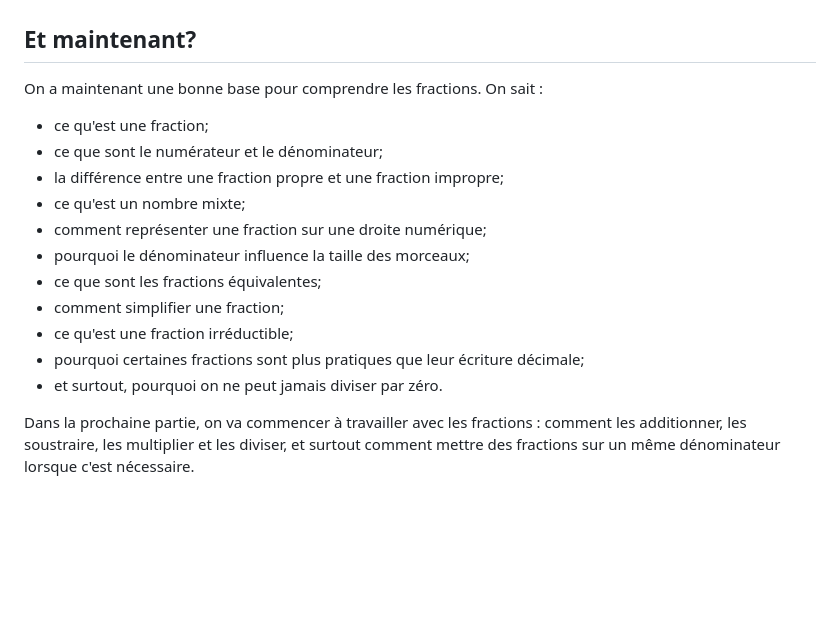
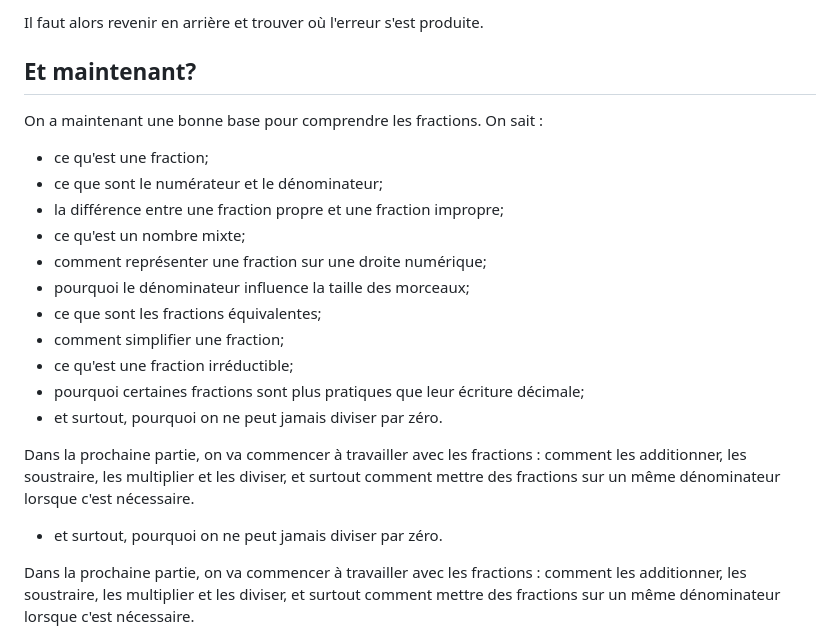
Before and after one commit to dom-explorer/notes-cours, a Markdown page: docs/introduction-fractions.md, the part around one of its changes. Drawn GitHub-style; blank space fills up the shorter version.

```diff
--- a/docs/introduction-fractions.md
+++ b/docs/introduction-fractions.md
@@ -614,19 +723,23 @@ Et croyez-moi, en avançant en mathématiques, vous allez probablement rencontre
 
+Il faut alors revenir en arrière et trouver où l'erreur s'est produite.
 
 ## Et maintenant?
 
 On a maintenant une bonne base pour comprendre les fractions. On sait :
 
--  ce qu'est une fraction;
--  ce que sont le numérateur et le dénominateur;
--  la différence entre une fraction propre et une fraction impropre;
--  ce qu'est un nombre mixte;
+- ce qu'est une fraction;
+- ce que sont le numérateur et le dénominateur;
+- la différence entre une fraction propre et une fraction impropre;
+- ce qu'est un nombre mixte;
 - comment représenter une fraction sur une droite numérique;
 - pourquoi le dénominateur influence la taille des morceaux;
--  ce que sont les fractions équivalentes;
--  comment simplifier une fraction;
--  ce qu'est une fraction irréductible;
--  pourquoi certaines fractions sont plus pratiques que leur écriture décimale;
+- ce que sont les fractions équivalentes;
+- comment simplifier une fraction;
+- ce qu'est une fraction irréductible;
+- pourquoi certaines fractions sont plus pratiques que leur écriture décimale;
+- et surtout, pourquoi on ne peut jamais diviser par zéro.
+
+Dans la prochaine partie, on va commencer à travailler avec les fractions : comment les additionner, les soustraire, les multiplier et les diviser, et surtout comment mettre des fractions sur un même dénominateur lorsque c'est nécessaire.
 -  et surtout, pourquoi on ne peut jamais diviser par zéro.
 
 Dans la prochaine partie, on va commencer à travailler avec les fractions : comment les additionner, les soustraire, les multiplier et les diviser, et surtout comment mettre des fractions sur un même dénominateur lorsque c'est nécessaire.
```
Also changed, not shown: other parts of docs/introduction-fractions.md (+113 -4 lines).
